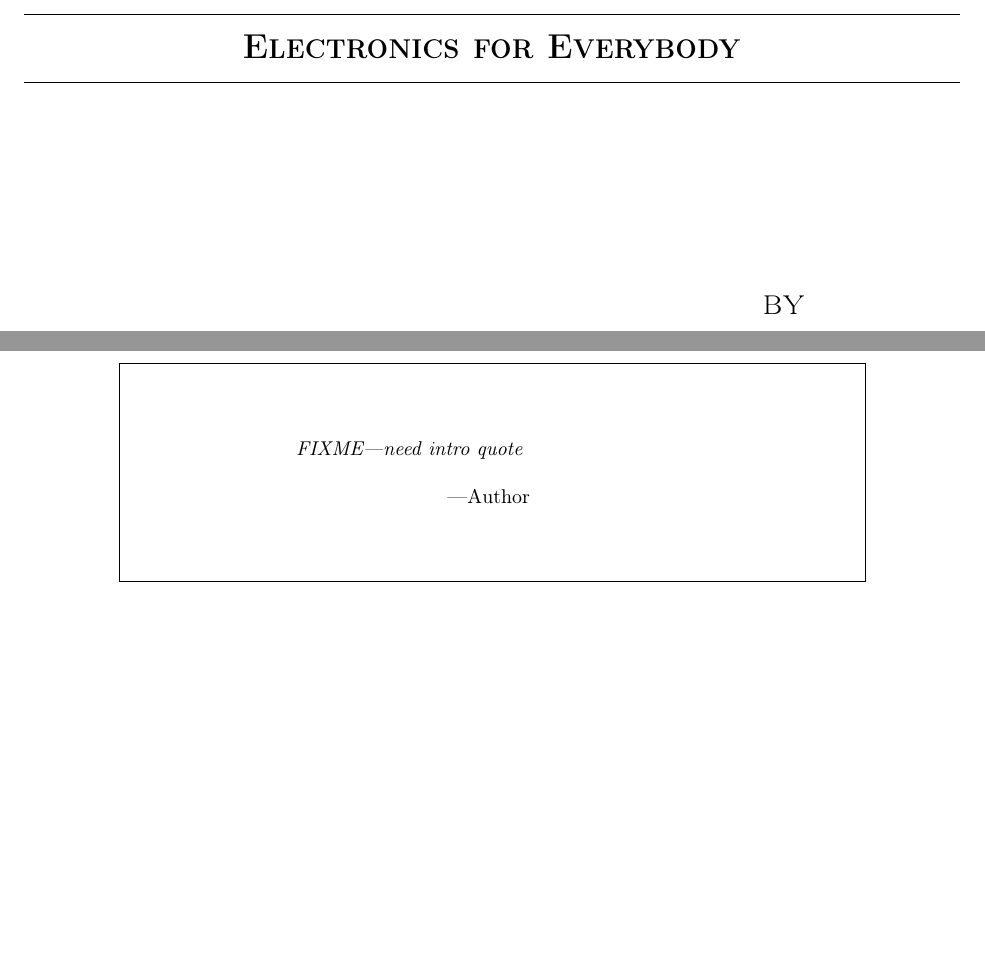
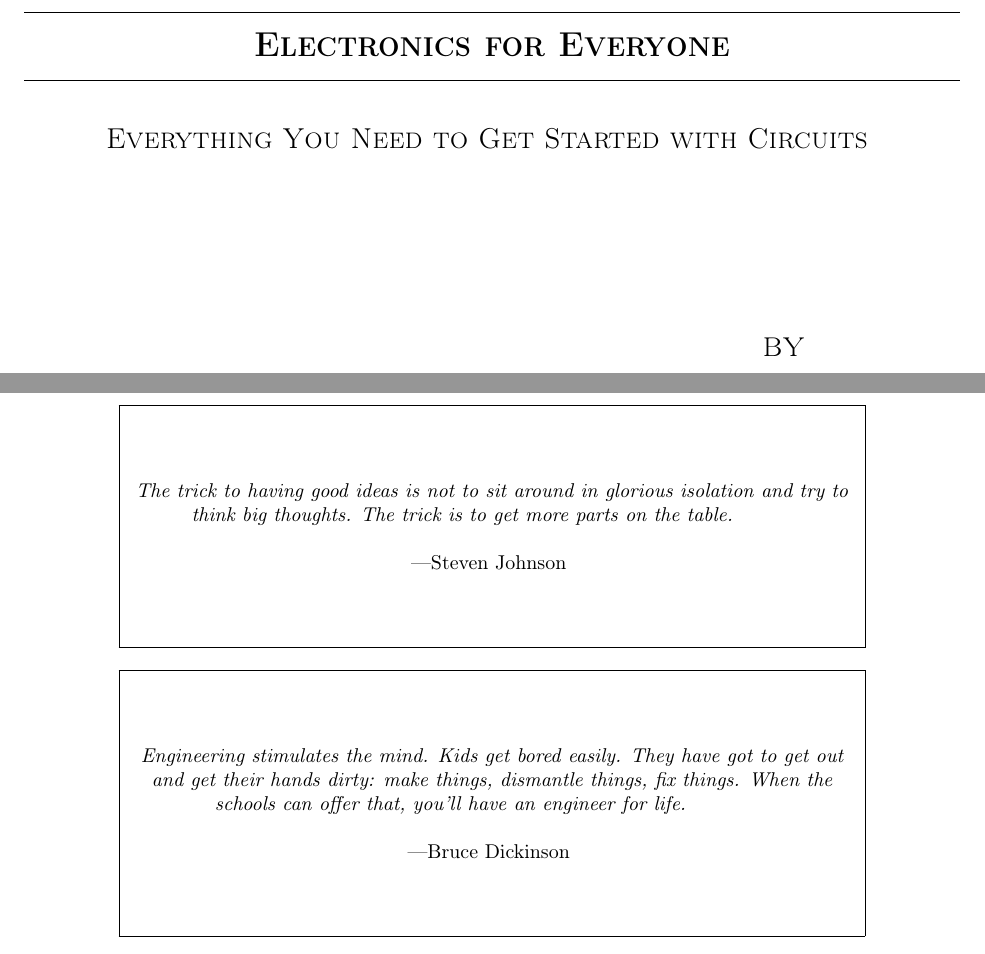
Before and after one commit to blinkinglight/electronics_for_everyone, a LaTeX thesis (ElectronicsForEveryone.tex, which reads TitlePages.tex): two parts of pages 3 and 5 of 295 before the commit and two parts of pages 3 and 5 of 287 after it, joined at a grey line, cut so that both start at the same text, the shorter picture padded with empty space. Compiled offline with pdfLaTeX.

Commit message:
Working with title pages

```diff
--- a/ElectronicsForEveryone.tex
+++ b/ElectronicsForEveryone.tex
@@ -29,6 +29,8 @@
 \usepackage{placeins} % Give float barriers
 
 \usepackage{makeidx}
+\usepackage[titles]{tocloft}
+\setlength{\cftbeforechapskip}{-0.5ex}
 
 \usepackage{array} % custom column cells
 \newcolumntype{M}[1]{>{\centering\arraybackslash}m{#1}}
@@ -71,7 +73,7 @@ tabsize=3
 \makeatother
 
 
-\setcounter{tocdepth}{1} % TOC to section level
+\setcounter{tocdepth}{0} % TOC to section level
 \setlength{\parindent}{0in} % No paragraph indents
 \setlength{\parskip}{10pt} % Between-paragraph skips
 
--- a/TitlePages.tex
+++ b/TitlePages.tex
@@ -49,11 +50,11 @@ For more information, please see www.bplearning.net.
 \vspace*{\fill}
 \begin{center}
 \hrule
-{\LARGE \textsc{\textbf{Electronics for Everybody}}}
+{\LARGE \textsc{\textbf{Electronics for Everyone}}}
 \vskip 1\baselineskip
 \hrule
 \vskip 1\baselineskip
-{\Large \textsc{\\ %subtitle
+{\Large \textsc{\\ Everything You Need to Get Started with Circuits
 }}
 
 \vskip 6\baselineskip
@@ -74,18 +75,35 @@ For more information, please see www.bplearning.net.
 
 \thispagestyle{empty}
 \begin{center}
+
 \fbox{
 \begin{minipage}{5in}
 \begin{center}
 \vspace*{0.5in}
-\textit{FIXME---need intro quote}
+\textit{The trick to having good ideas is not to sit around in glorious isolation and try to think big thoughts.  The trick is to get more parts on the table.}
 \newline
 \newline
----Author
+---Steven Johnson
 \vspace*{0.5in}
 \end{center}
 \end{minipage}
 }
+
+\fbox{
+\begin{minipage}{5in}
+\begin{center}
+\vspace*{0.5in}
+\textit{Engineering stimulates the mind.  Kids get bored easily.  They have got to get out and get their hands dirty: make things, dismantle things, fix things.  When the schools can offer that, you'll have an engineer for life.}
+\newline
+\newline
+---Bruce Dickinson
+\vspace*{0.5in}
+\end{center}
+\end{minipage}
+}
+
+
+
 \end{center}
 \vspace*{\fill}
 
```
Also changed, not shown: PowerIntro.tex (+2 -1 lines), BPLearning.eps (added), TitlePages.tex (11 more changed lines), 1 other file.
